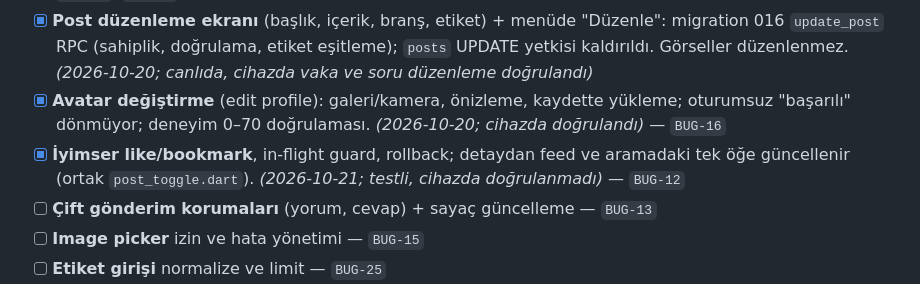
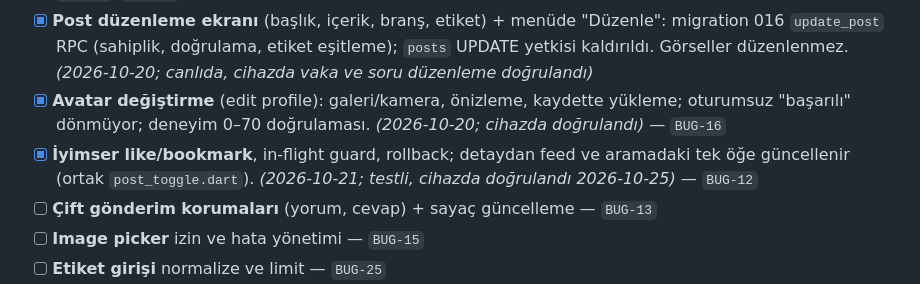
Before and after one commit to SaBenBurra/dentalink, a Markdown page: docs/ROADMAP.md, the part around the change. GitHub-like rendering.

Commit message:
docs: BUG-12 verified on device
Co-Authored-By: Claude Opus 5.5 <noreply@anthropic.com>

```diff
--- a/docs/ROADMAP.md
+++ b/docs/ROADMAP.md
@@ -91,7 +91,7 @@
 - [x] **Atomik post oluşturma:** migration 015; `post_images.image_url` artık bucket içi yol, istemci `getPublicUrl` ile URL üretir. Önce görseller yüklenir, sonra `create_post` RPC; hata olursa dosyalar silinir. _(2026-10-20; canlıda, cihazda görselli vaka oluştur/sil ve silinmiş postu beğenme (BUG-27) doğrulandı)_ — `DATA-4`, `SEC-13`, `DATA-9`
 - [x] **Post düzenleme ekranı** (başlık, içerik, branş, etiket) + menüde "Düzenle": migration 016 `update_post` RPC (sahiplik, doğrulama, etiket eşitleme); `posts` UPDATE yetkisi kaldırıldı. Görseller düzenlenmez. _(2026-10-20; canlıda, cihazda vaka ve soru düzenleme doğrulandı)_
 - [x] **Avatar değiştirme** (edit profile): galeri/kamera, önizleme, kaydette yükleme; oturumsuz "başarılı" dönmüyor; deneyim 0–70 doğrulaması. _(2026-10-20; cihazda doğrulandı)_ — `BUG-16`
-- [x] **İyimser like/bookmark**, in-flight guard, rollback; detaydan feed ve aramadaki tek öğe güncellenir (ortak `post_toggle.dart`). _(2026-10-21; testli, cihazda doğrulanmadı)_ — `BUG-12`
+- [x] **İyimser like/bookmark**, in-flight guard, rollback; detaydan feed ve aramadaki tek öğe güncellenir (ortak `post_toggle.dart`). _(2026-10-21; testli, cihazda doğrulandı 2026-10-25)_ — `BUG-12`
 - [ ] **Çift gönderim korumaları** (yorum, cevap) + sayaç güncelleme — `BUG-13`
 - [ ] **Image picker** izin ve hata yönetimi — `BUG-15`
 - [ ] **Etiket girişi** normalize ve limit — `BUG-25`
```
